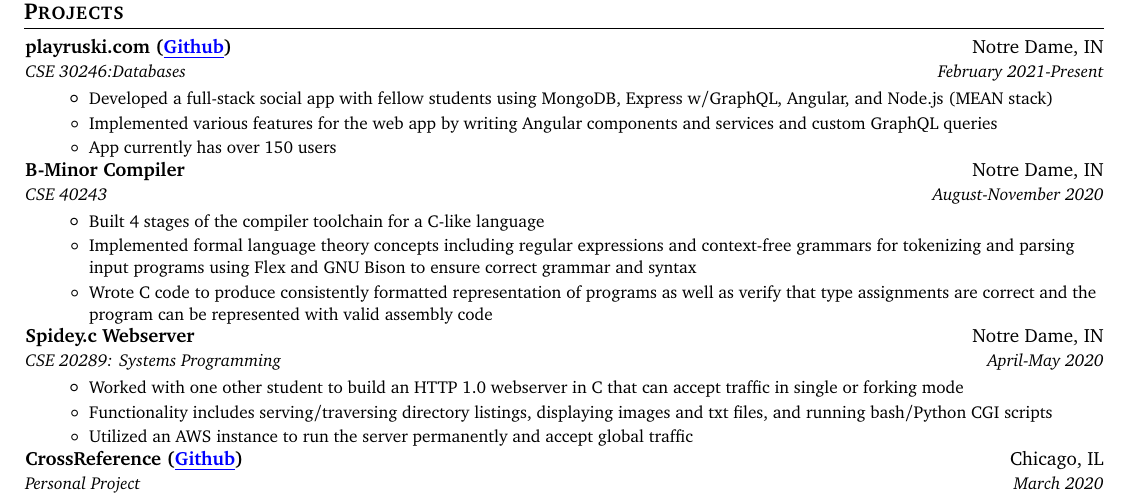
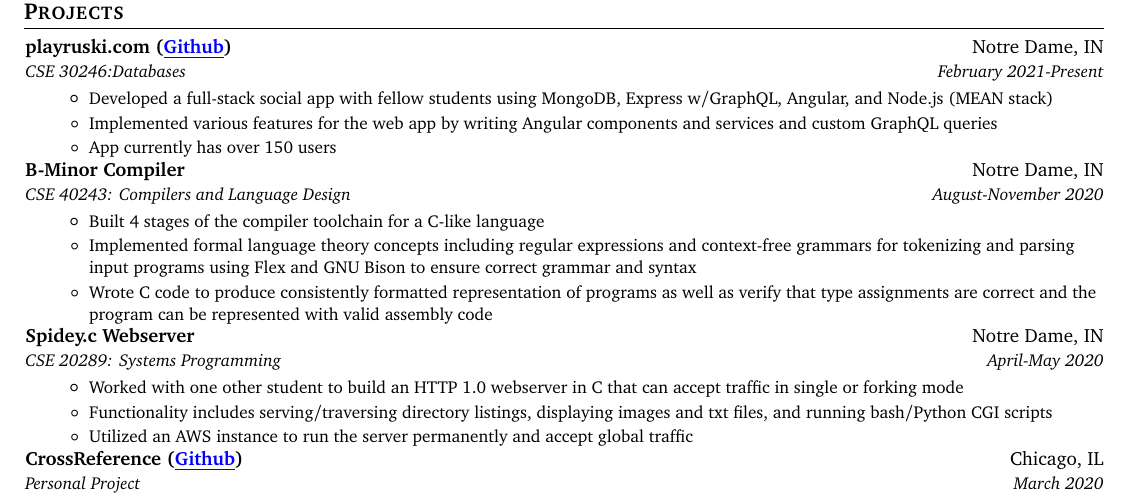
Before and after one commit to cnrmrphy/resume, a LaTeX CV (Resume_Conor_Murphy.tex): part of the page, cut so that both start at the same text. Compiled offline with pdfLaTeX.

Commit message:
compilers

```diff
--- a/Resume_Conor_Murphy.tex
+++ b/Resume_Conor_Murphy.tex
@@ -211,7 +211,7 @@ Assistant}
     % inspectus
     \resumeSubheading
       {B-Minor Compiler}{Notre Dame, IN}
-      {CSE 40243}{August-November 2020}
+      {CSE 40243: Compilers and Language Design}{August-November 2020}
         \resumeItemListStart
         \resumeItem{}
           {Built 4 stages of the compiler toolchain for a C-like language}
```
Also changed, not shown: Resume_Conor_Murphy.pdf.
